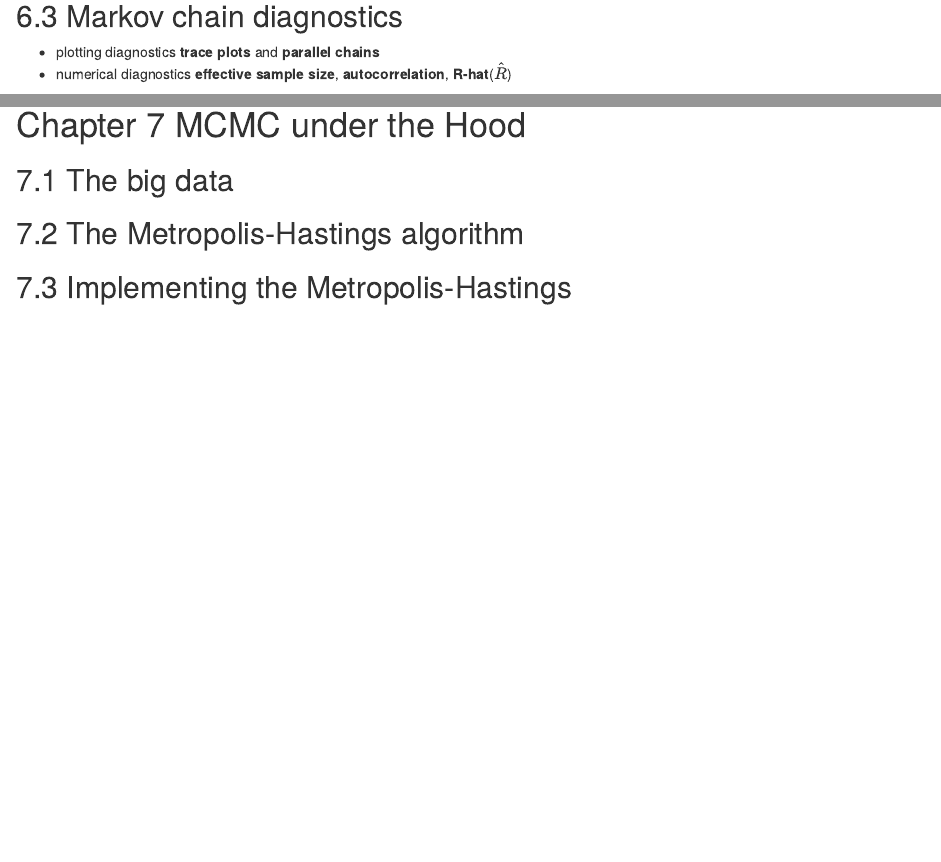
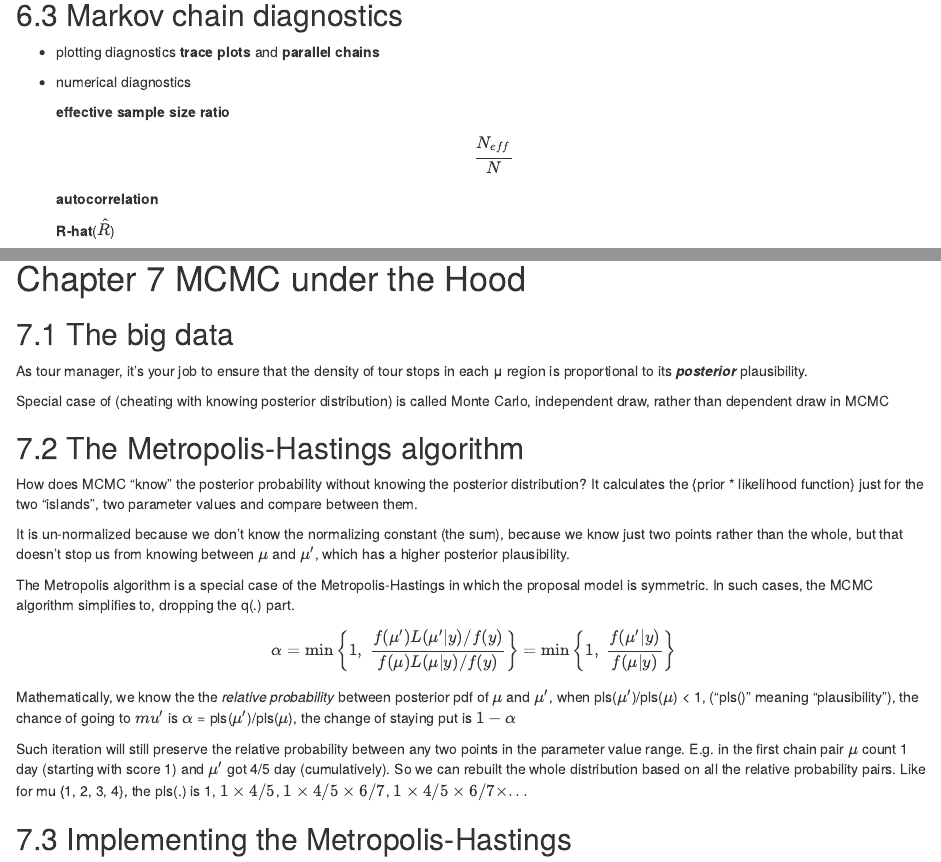
Before and after one commit to yemeng-emma/Bayes_reading_student, an R Markdown document (files/week5_rule.Rmd): the page in a window 1100 px wide, from 6850 px down before the commit and from 6970 px down after it, so that both start at the same text, and a second part further down, joined at a grey line. Rendered offline with R 4.5, knitr and Pandoc, with nearby package versions; some code elsewhere in the file could not run offline.

Commit message:
updated to Chapter 7

```diff
--- a/files/week5_rule.Rmd
+++ b/files/week5_rule.Rmd
@@ -285,8 +293,19 @@ mcmc_dens_overlay(gp_sim_samples$draws("lambda")) +
 
 - plotting diagnostics
   **trace plots** and **parallel chains**
+
 - numerical diagnostics
-  **effective sample size**, **autocorrelation**, **R-hat**($\hat{R}$)
+
+  **effective sample size ratio**
+$$
+\frac{N_{eff}}{N}
+$$
+
+
+  **autocorrelation**
+
+
+  **R-hat**($\hat{R}$)
 
 $$
 \text{R-hat} \approx \sqrt{\frac{\text{Var}_\text{combined}}{\text{Var}_\text{within}}}  .
@@ -297,9 +316,31 @@ $$
 
 ## 7.1 The big data
 
+As tour manager, it’s your job to ensure that the density of tour stops in each μ region is proportional to its ***posterior*** plausibility.
+
+Special case of (cheating with knowing posterior distribution) is called Monte Carlo, independent draw, rather than dependent draw in MCMC
+
 ## 7.2 The Metropolis-Hastings algorithm
 
+How does MCMC "know" the posterior probability without knowing the posterior distribution? It calculates the {prior * likelihood function} just for the two "islands", two parameter values and compare between them.
+
+It is un-normalized because we don't know the normalizing constant (the sum), because we know just two points rather than the whole, but that doesn't stop us from knowing between $\mu$ and $\mu'$, which has a higher posterior plausibility.
+
+The Metropolis algorithm is a special case of the Metropolis-Hastings in which the proposal model is symmetric. In such cases, the MCMC algorithm simplifies to, dropping the q(.) part.
+
+$$
+\begin{equation}
+\alpha = \min\left\lbrace 1, \; \frac{f(\mu')L(\mu'|y) / f(y)}{f(\mu)L(\mu|y) / f(y)} \right\rbrace = \min\left\lbrace 1, \; \frac{f(\mu'|y)}{f(\mu|y)} \right\rbrace
+\end{equation}
+$$
+
+Mathematically, we know the the *relative probability* between posterior pdf of $\mu$ and $\mu'$, when pls($\mu'$)/pls($\mu$) < 1, ("pls()" meaning "plausibility"), the chance of going to $mu'$ is
+$\alpha$ = pls($\mu'$)/pls($\mu$), the change of staying put is $1 - \alpha$
+
+Such iteration will still preserve the relative probability between any two points in the parameter value range. E.g. in the first chain pair $\mu$ count 1 day (starting with score 1) and $\mu'$ got 4/5 day (cumulatively). So we can rebuilt the whole distribution based on all the relative probability pairs. Like for mu {1, 2, 3, 4}, the pls(.) is 1, $1 \times 4/5$, $1 \times 4/5 \times 6/7$, $1 \times 4/5 \times 6/7 \times...$
+
 ## 7.3 Implementing the Metropolis-Hastings
+
 
 ##
 
```
Also changed, not shown: files/Ways_to_run_Stan.Rmd (+2 -0 lines), files/week5_rule.Rmd (8 more changed lines).
